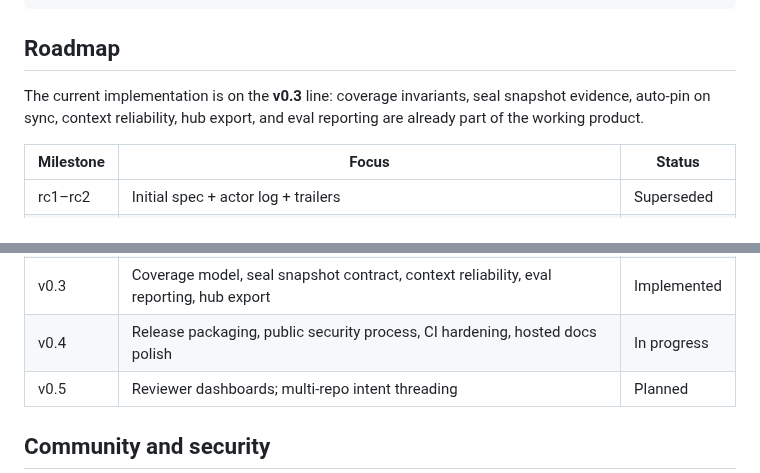
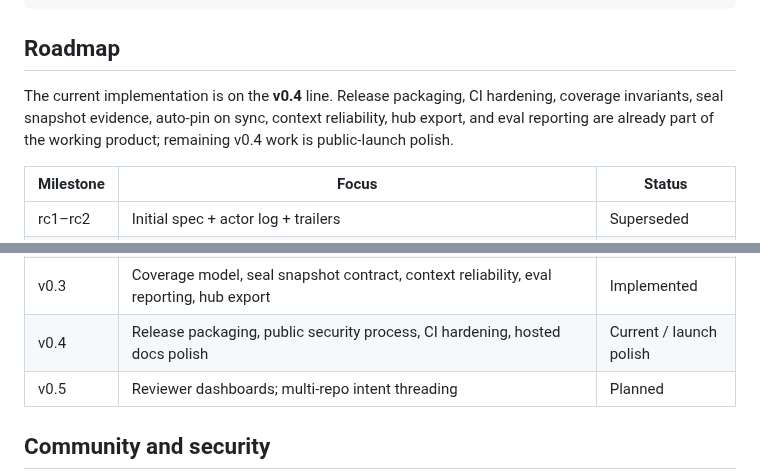
Before and after one commit to mainline-org/mainline, a Markdown page: README.md, 2 parts joined by grey strips. GitHub-like rendering.

Commit message:
docs: update README roadmap status

```diff
--- a/README.md
+++ b/README.md
@@ -767,9 +767,10 @@ mainline/
 
 ## Roadmap
 
-The current implementation is on the **v0.3** line: coverage invariants,
-seal snapshot evidence, auto-pin on sync, context reliability, hub export,
-and eval reporting are already part of the working product.
+The current implementation is on the **v0.4** line. Release packaging,
+CI hardening, coverage invariants, seal snapshot evidence, auto-pin on
+sync, context reliability, hub export, and eval reporting are already
+part of the working product; remaining v0.4 work is public-launch polish.
 
 | Milestone | Focus | Status |
 |---|---|---|
@@ -780,7 +781,7 @@ and eval reporting are already part of the working product.
 | rc6 | `[check:X]` cascade with phase 1 / phase 2 priority; per-intent phase 1 cache; column drops on terminal status | Implemented |
 | v0.2 | Drop deprecated `reconcile` alias; auto-pin on sync (no separate `pin` step in daily use; manual `pin <intent> <commit>` retained as fallback) | Implemented |
 | v0.3 | Coverage model, seal snapshot contract, context reliability, eval reporting, hub export | Implemented |
-| v0.4 | Release packaging, public security process, CI hardening, hosted docs polish | In progress |
+| v0.4 | Release packaging, public security process, CI hardening, hosted docs polish | Current / launch polish |
 | v0.5 | Reviewer dashboards; multi-repo intent threading | Planned |
 
 ## Community and security
```
